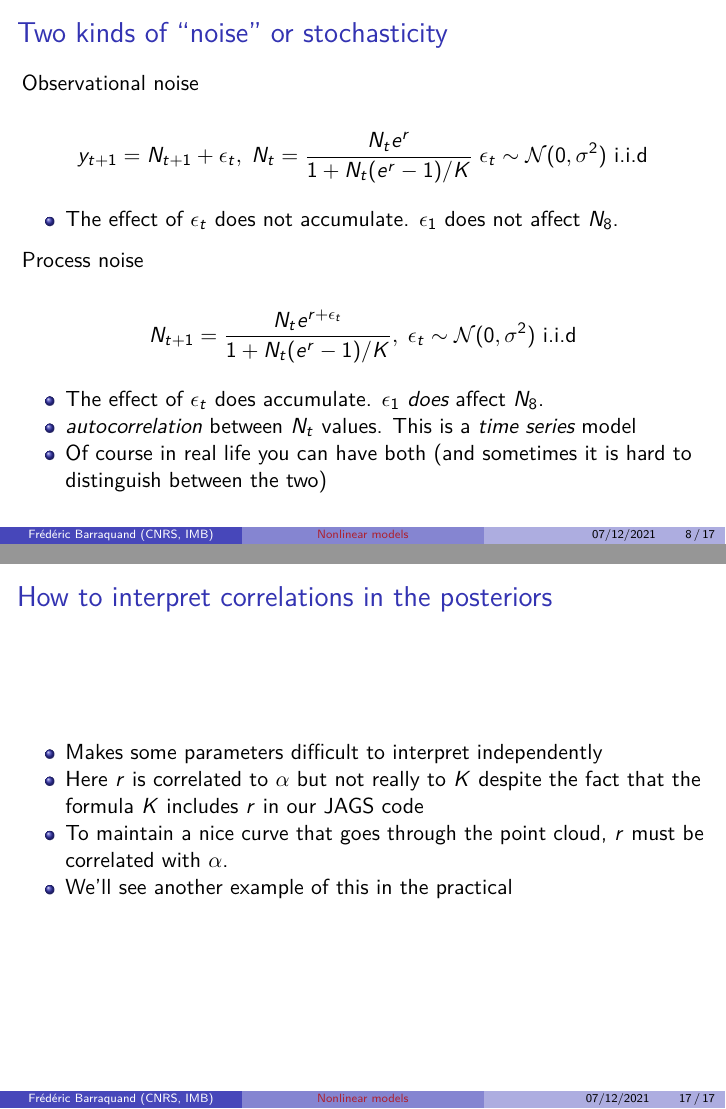
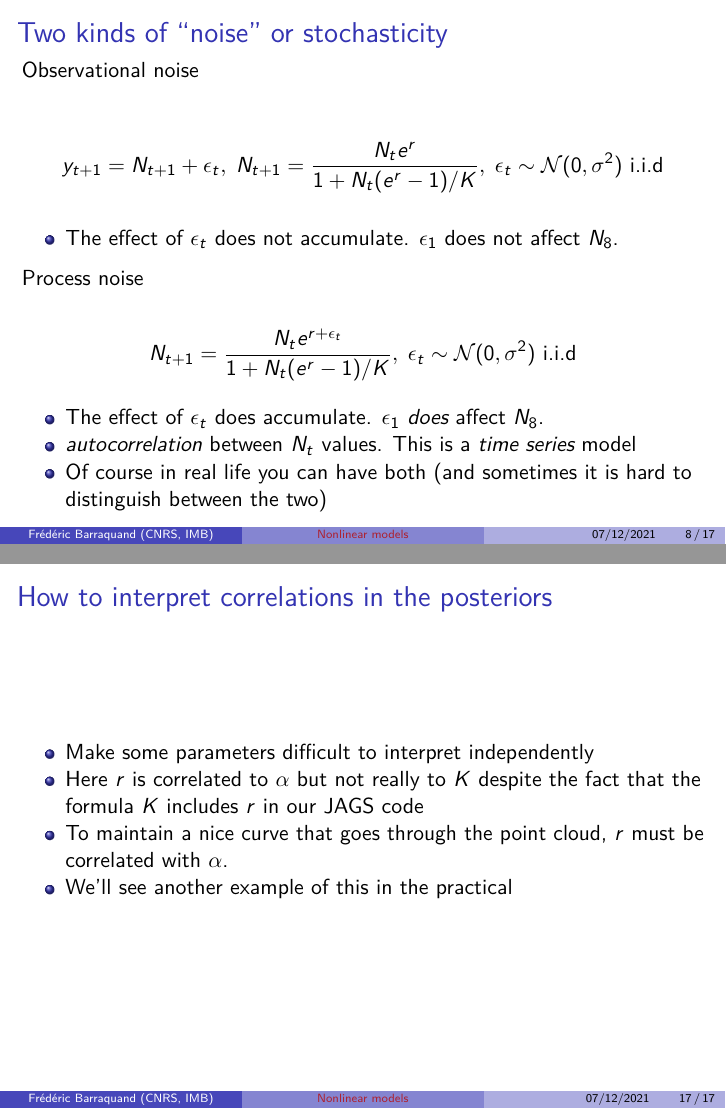
Before and after one commit to Khalil628/Bayesian_statistics_course, an R Markdown document (session_8/Bayesian_statistics_8.Rmd): pages 15 and 29 of 29, joined at a grey line. The pictures show the output file session_8/Bayesian_statistics_8.pdf that the author committed with the source.

Commit message:
Correcting a typo once again

```diff
--- a/session_8/Bayesian_statistics_8.Rmd
+++ b/session_8/Bayesian_statistics_8.Rmd
@@ -84,7 +84,7 @@ aka Beverton-Holt model.
 
 Observational noise
 
-\[ y_{t+1} = N_{t+1} + \epsilon_t, \; N_t = \frac{N_t e^{r}}{1+N_t(e^{r}-1)/K} \; \epsilon_t \sim \mathcal{N}(0,\sigma^2) \text{ i.i.d}\]
+\[ y_{t+1} = N_{t+1} + \epsilon_t, \; N_{t+1} = \frac{N_t e^{r}}{1+N_t(e^{r}-1)/K}, \; \epsilon_t \sim \mathcal{N}(0,\sigma^2) \text{ i.i.d}\]
 
 >- The effect of $\epsilon_t$ does not accumulate. $\epsilon_1$ does not affect $N_8$.
 
@@ -218,7 +218,7 @@ ggs_pairs(S)
 
 ## How to interpret correlations in the posteriors
 
->- Makes some parameters difficult to interpret independently
+>- Make some parameters difficult to interpret independently
 >- Here $r$ is correlated to $\alpha$ but not really to $K$ despite the fact that the formula $K$ includes $r$ in our JAGS code
 >- To maintain a nice curve that goes through the point cloud, $r$ must be correlated with $\alpha$.
 >- We'll see another example of this in the practical
```
Also changed, not shown: session_8/Bayesian_statistics_8.pdf.
